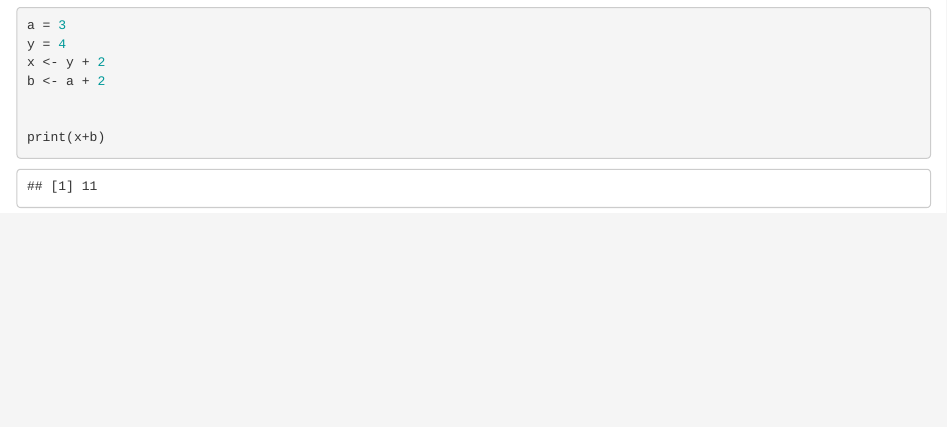
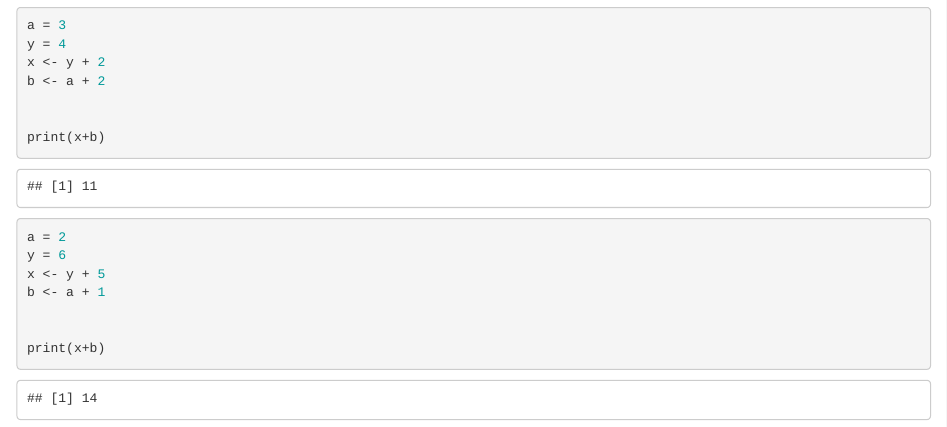
Before and after one commit to rohloh/git101, an R Markdown document (untitiles.Rmd): the page in a window 1100 px wide, from 1990 px down. Rendered offline with R 4.5, knitr and Pandoc, with nearby package versions.

Commit message:
Update untitiles.Rmd

````diff
--- a/untitiles.Rmd
+++ b/untitiles.Rmd
@@ -57,3 +58,13 @@ b <- a + 2
 
 print(x+b)
 ```
+
+```{r cars}
+a = 2
+y = 6
+x <- y + 5
+b <- a + 1
+
+
+print(x+b)
+```
````
Also changed, not shown: untitiles.Rmd (1 more changed lines).
